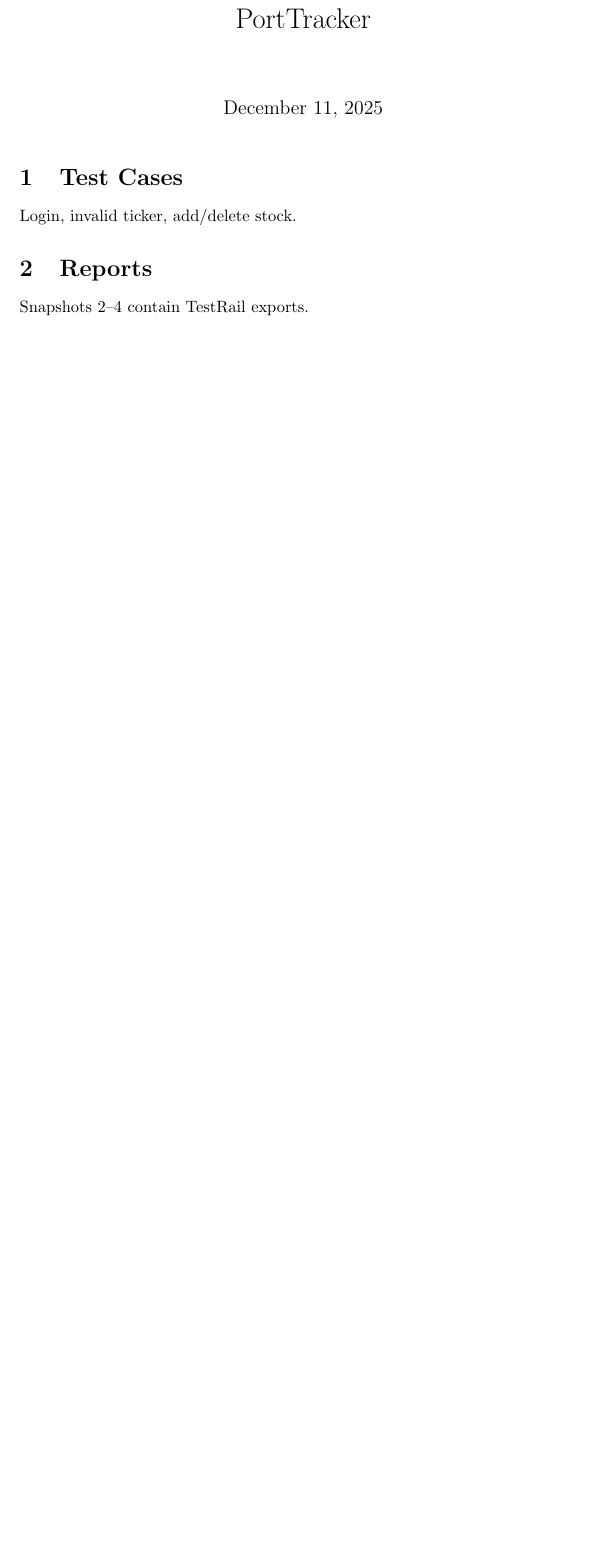
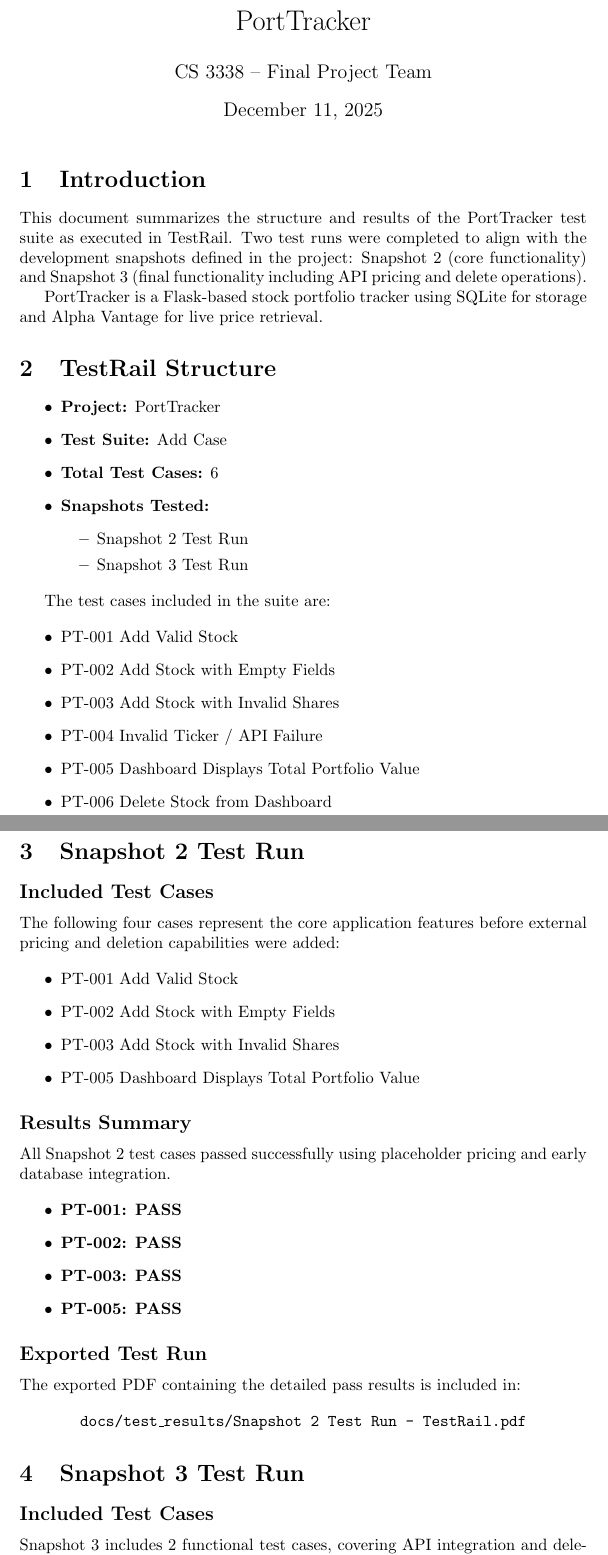
Before and after one commit to Woestee/porttracker, a LaTeX document (docs/TestRailDocs.tex): part of the page before the commit and two parts of pages 1 and 2 of 3 after it, the two joined at a grey line, cut so that both start at the same text, the shorter picture padded with empty space. Compiled offline with pdfLaTeX.

Commit message:
Add TestRail run PDFs and finalize TestRailDocs

```diff
--- a/docs/TestRailDocs.tex
+++ b/docs/TestRailDocs.tex
@@ -1 +1,4 @@
+\documentclass{article}
+\usepackage[hidelinks]{hyperref}
+\usepackage{array}
 
@@ -4,8 +6,80 @@
+\author{CS 3338 -- Final Project Team}
+\date{\today}
+
 \begin{document}
 \maketitle
 
-\section{Test Cases}
-Login, invalid ticker, add/delete stock.
+\section{Introduction}
 
-\section{Reports}
-Snapshots 2–4 contain TestRail exports.
+This document summarizes the structure and results of the PortTracker
+test suite as executed in TestRail. Two test runs were completed to
+align with the development snapshots defined in the project: Snapshot 2
+(core functionality) and Snapshot 3 (final functionality including API
+pricing and delete operations).
+
+PortTracker is a Flask-based stock portfolio tracker using SQLite for
+storage and Alpha Vantage for live price retrieval.
+
+\section{TestRail Structure}
+
+\begin{itemize}
+    \item \textbf{Project:} PortTracker
+    \item \textbf{Test Suite:} Add Case
+    \item \textbf{Total Test Cases:} 6
+    \item \textbf{Snapshots Tested:}
+    \begin{itemize}
+        \item Snapshot 2 Test Run
+        \item Snapshot 3 Test Run
+    \end{itemize}
+\end{itemize}
+
+The test cases included in the suite are:
+
+\begin{itemize}
+    \item PT-001 Add Valid Stock
+    \item PT-002 Add Stock with Empty Fields
+    \item PT-003 Add Stock with Invalid Shares
+    \item PT-004 Invalid Ticker / API Failure
+    \item PT-005 Dashboard Displays Total Portfolio Value
+    \item PT-006 Delete Stock from Dashboard
+\end{itemize}
+
+\section{Snapshot 2 Test Run}
+
+\subsection*{Included Test Cases}
+The following four cases represent the core application features before
+external pricing and deletion capabilities were added:
+
+\begin{itemize}
+    \item PT-001 Add Valid Stock
+    \item PT-002 Add Stock with Empty Fields
+    \item PT-003 Add Stock with Invalid Shares
+    \item PT-005 Dashboard Displays Total Portfolio Value
+\end{itemize}
+
+\subsection*{Results Summary}
+
+All Snapshot 2 test cases passed successfully using placeholder pricing
+and early database integration.
+
+\begin{itemize}
+    \item \textbf{PT-001: PASS}
+    \item \textbf{PT-002: PASS}
+    \item \textbf{PT-003: PASS}
+    \item \textbf{PT-005: PASS}
+\end{itemize}
+
+\subsection*{Exported Test Run}
+
+The exported PDF containing the detailed pass results is included in:
+
+\begin{center}
+\texttt{docs/test\_results/Snapshot 2 Test Run - TestRail.pdf}
+\end{center}
+
+\section{Snapshot 3 Test Run}
+
+\subsection*{Included Test Cases}
+
+Snapshot 3 includes 2 functional test cases, covering API
+integration and deletion functionality:
```
Also changed, not shown: docs/TestRailDocs.tex (36 more changed lines).
